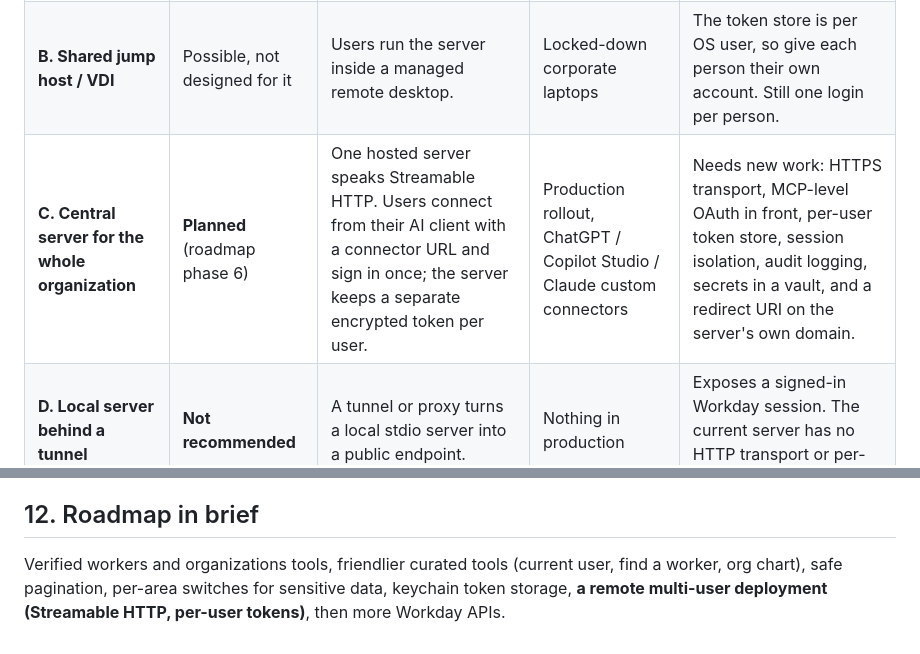
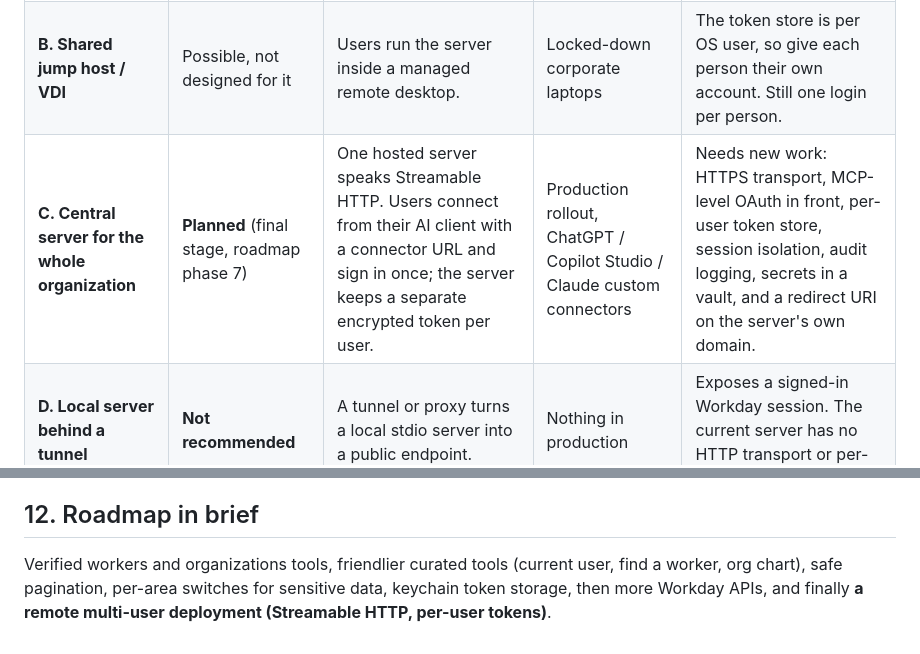
Before and after one commit to ppoinha/LocalWorkdayMCP, a Markdown page: docs/installation-guide.md, 2 parts joined by grey strips. GitHub-like rendering.

Commit message:
Sync from private repository (b38df75)

```diff
--- a/docs/installation-guide.md
+++ b/docs/installation-guide.md
@@ -226,7 +226,7 @@ The installer in this repository is built for Claude Desktop on Windows. Other d
 |---|---|---|---|---|
 | **A. Each user's own computer** | **Available now** | Each user installs the `.mcpb` extension in Claude Desktop on Windows (Claude's built-in Node runs it) and signs in with their own Workday account. | Pilots and early testers | Self-install and self-registration per person: each user has their own API Client and secret, so nothing is shared. Updates mean installing a newer `.mcpb` file. |
 | **B. Shared jump host / VDI** | Possible, not designed for it | Users run the server inside a managed remote desktop. | Locked-down corporate laptops | The token store is per OS user, so give each person their own account. Still one login per person. |
-| **C. Central server for the whole organization** | **Planned** (roadmap phase 6) | One hosted server speaks Streamable HTTP. Users connect from their AI client with a connector URL and sign in once; the server keeps a separate encrypted token per user. | Production rollout, ChatGPT / Copilot Studio / Claude custom connectors | Needs new work: HTTPS transport, MCP-level OAuth in front, per-user token store, session isolation, audit logging, secrets in a vault, and a redirect URI on the server's own domain. |
+| **C. Central server for the whole organization** | **Planned** (final stage, roadmap phase 7) | One hosted server speaks Streamable HTTP. Users connect from their AI client with a connector URL and sign in once; the server keeps a separate encrypted token per user. | Production rollout, ChatGPT / Copilot Studio / Claude custom connectors | Needs new work: HTTPS transport, MCP-level OAuth in front, per-user token store, session isolation, audit logging, secrets in a vault, and a redirect URI on the server's own domain. |
 | **D. Local server behind a tunnel** | **Not recommended** | A tunnel or proxy turns a local stdio server into a public endpoint. | Nothing in production | Exposes a signed-in Workday session. The current server has no HTTP transport or per-user auth. |
 
 **Likely target for option C:** a container (for example Azure Container Apps, AWS Fargate or Kubernetes) or a small VM behind a reverse proxy with TLS, the client secret in the platform's secret store (Key Vault, Secrets Manager), an encrypted per-user token database, and your identity provider in front. When it is built, the API Client in Workday will need an additional **Redirection URI** for the hosted callback. The authorization model stays the same: scopes limit the reach, and each person's own Workday permissions decide what they see.
@@ -288,4 +288,4 @@ Close that program normally. Only if it is a stray process you recognize, stop i
 
 ## 12. Roadmap in brief
 
-Verified workers and organizations tools, friendlier curated tools (current user, find a worker, org chart), safe pagination, per-area switches for sensitive data, keychain token storage, **a remote multi-user deployment (Streamable HTTP, per-user tokens)**, then more Workday APIs.
+Verified workers and organizations tools, friendlier curated tools (current user, find a worker, org chart), safe pagination, per-area switches for sensitive data, keychain token storage, then more Workday APIs, and finally **a remote multi-user deployment (Streamable HTTP, per-user tokens)**.
```
